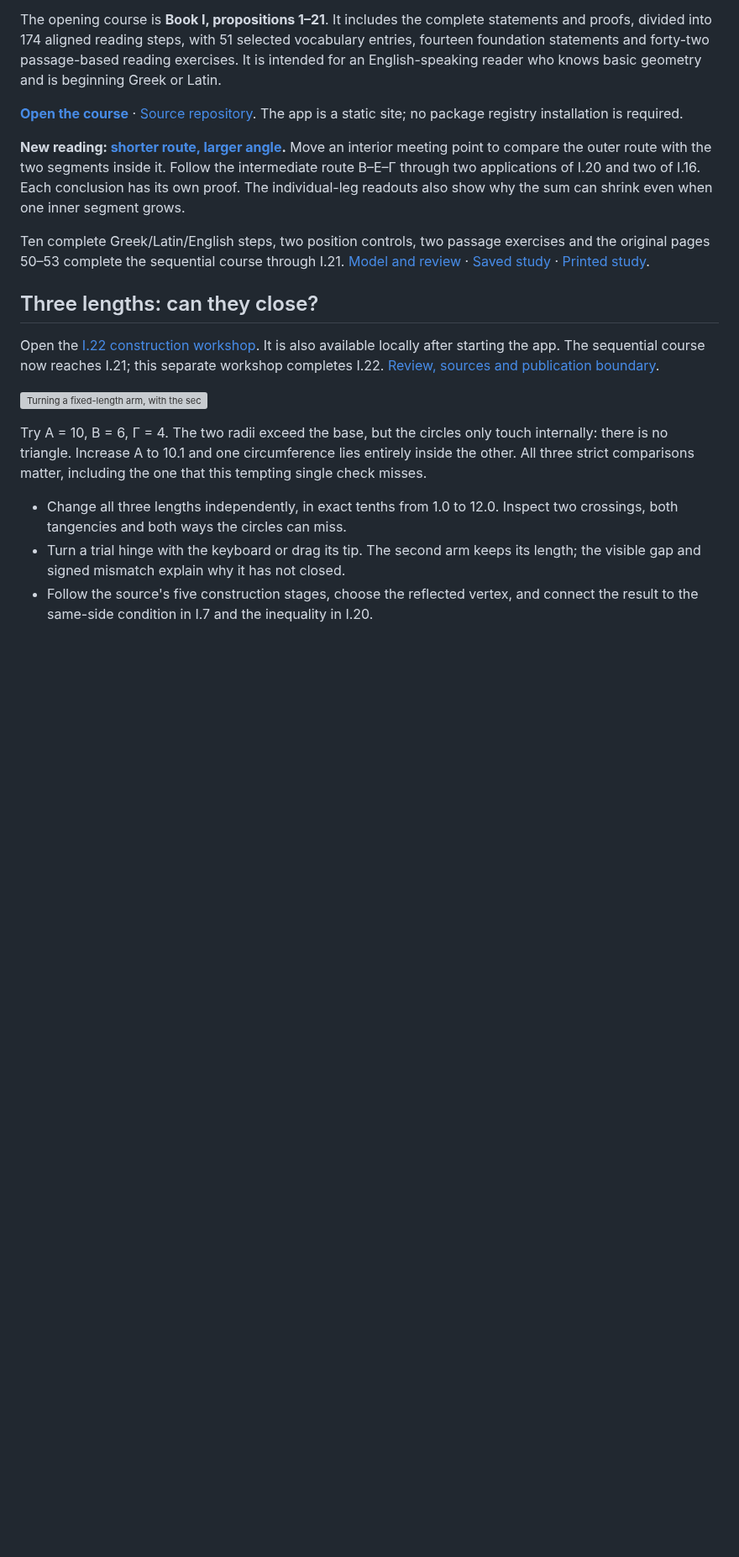
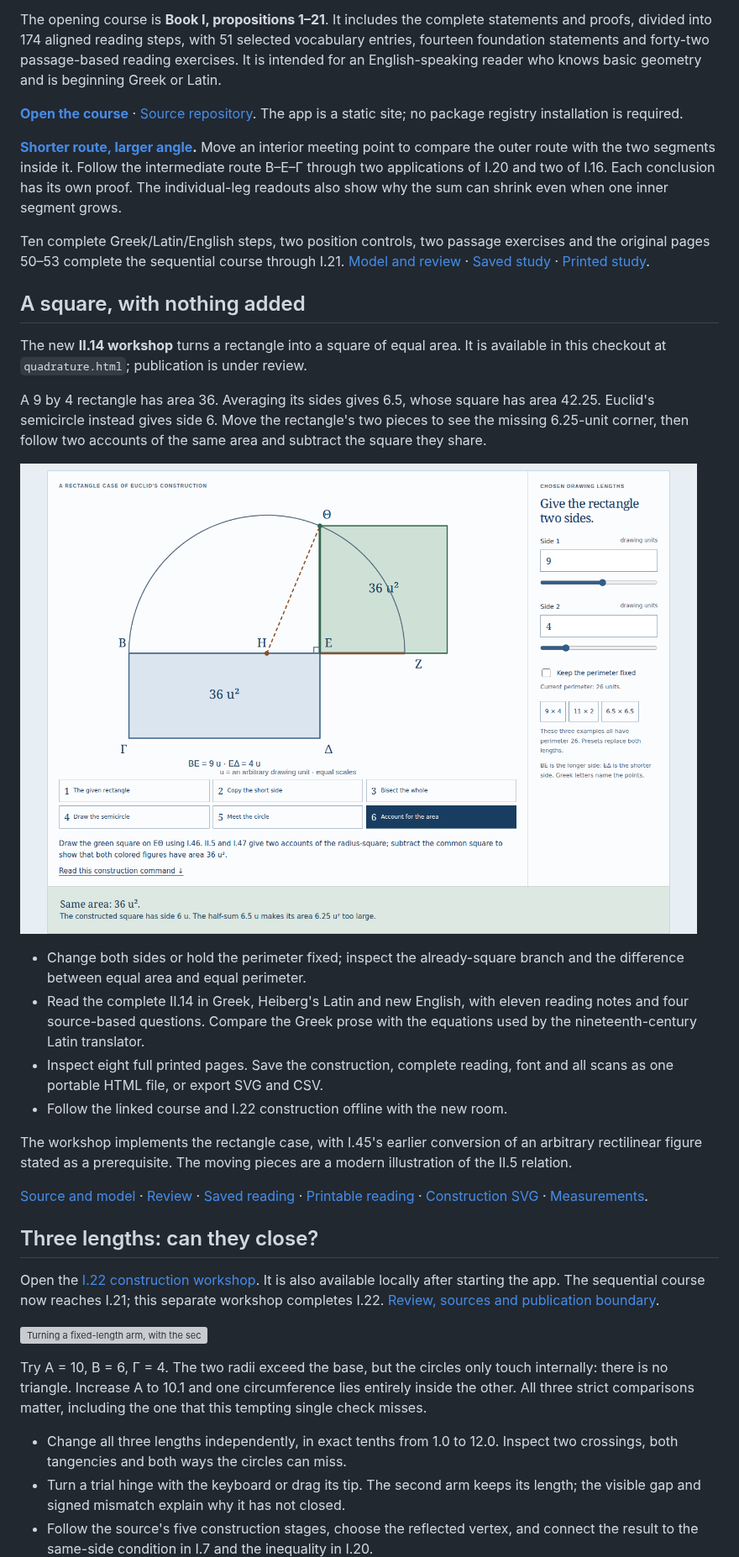
Before and after one commit to antonsoo/stoicheia, a Markdown page: README.md, the part around one of its changes. Shown at 84% size. GitHub-like rendering; pictures changed too: docs/assets/quadrature-desktop.png (added); blank space fills up the shorter version; grey boxes are pictures that could not be loaded.

Commit message:
docs: retain the quadrature reading and reviewed browser workflows

```diff
--- a/README.md
+++ b/README.md
@@ -22,7 +22,7 @@ geometry and is beginning Greek or Latin.
 [Source repository](https://github.com/antonsoo/stoicheia). The app is a static
 site; no package registry installation is required.
 
-**New reading: [shorter route, larger angle](https://antonsoo.github.io/stoicheia/#p=21&s=9&m=55).**
+**[Shorter route, larger angle](https://antonsoo.github.io/stoicheia/#p=21&s=9&m=55).**
 Move an interior meeting point to compare the outer route with the two segments
 inside it. Follow the intermediate route Β–Ε–Γ through two applications of I.20
 and two of I.16. Each conclusion has its own proof. The individual-leg readouts
@@ -32,6 +32,36 @@ Ten complete Greek/Latin/English steps, two position controls, two passage
 exercises and the original pages 50–53 complete the sequential course through I.21.
 [Model and review](docs/nested-review.md) · [Saved study](examples/stoicheia-I21-study.html) ·
 [Printed study](examples/stoicheia-I21-study.pdf).
+
+## A square, with nothing added
+
+The new **II.14 workshop** turns a rectangle into a square of equal area. It is
+available in this checkout at `quadrature.html`; publication is under review.
+
+A 9 by 4 rectangle has area 36. Averaging its sides gives 6.5, whose square
+has area 42.25. Euclid's semicircle instead gives side 6. Move the rectangle's
+two pieces to see the missing 6.25-unit corner, then follow two accounts of
+the same area and subtract the square they share.
+
+![The equal-area construction, with a square on the semicircle's height](docs/assets/quadrature-desktop.png)
+- Change both sides or hold the perimeter fixed; inspect the already-square
+  branch and the difference between equal area and equal perimeter.
+- Read the complete II.14 in Greek, Heiberg's Latin and new English, with eleven
+  reading notes and four source-based questions. Compare the Greek prose with
+  the equations used by the nineteenth-century Latin translator.
+- Inspect eight full printed pages. Save the construction, complete reading,
+  font and all scans as one portable HTML file, or export SVG and CSV.
+- Follow the linked course and I.22 construction offline with the new room.
+
+The workshop implements the rectangle case, with I.45's earlier conversion of
+an arbitrary rectilinear figure stated as a prerequisite. The moving pieces
+are a modern illustration of the II.5 relation.
+
+[Source and model](docs/quadrature-model.md) · [Review](docs/quadrature-review.md) ·
+[Saved reading](examples/stoicheia-II14-reading.html) ·
+[Printable reading](examples/stoicheia-II14-reading.pdf) ·
+[Construction SVG](examples/stoicheia-II14-construction.svg) ·
+[Measurements](examples/stoicheia-II14-measurements.csv).
 
 ## Three lengths: can they close?
 
```
Also changed, not shown: other parts of README.md (+1 -1 lines), CHANGELOG.md (+14 -0 lines), docs/quadrature-model.md (+14 -13 lines), docs/quadrature-review.md (added, +113 -0 lines), docs/assets/quadrature-mobile.png (added), docs/assets/quadrature-pieces.png (added), docs/assets/quadrature-reading.png (added), 11 other files.
